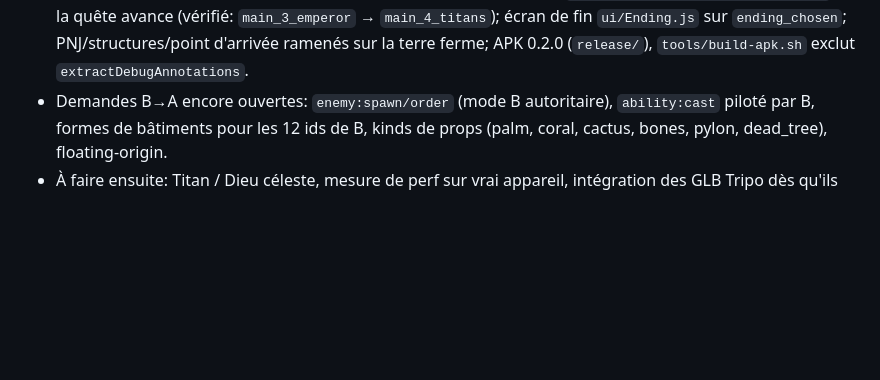
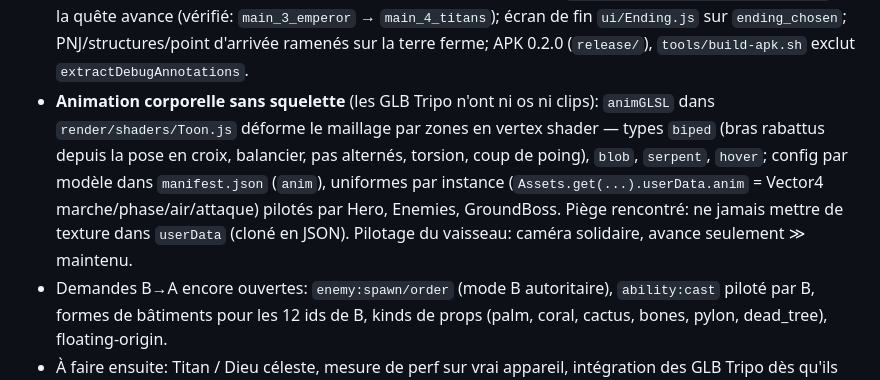
Before and after one commit to julienots/FILE, a Markdown page: cosmic-ascension/docs/STATUS.md, the part around the change. GitHub-like rendering; blank space fills up the shorter version.

```diff
--- a/cosmic-ascension/docs/STATUS.md
+++ b/cosmic-ascension/docs/STATUS.md
@@ -22,6 +22,7 @@ Notes / décisions:
 - **Fait (jalon 8, raccord A↔B + réalisme)**: `Game` gère `game:start/pause/resume` (simulation gelée derrière l'écran titre) et `settings:quality`; `Enemies` lit `data/enemies.js` (taille, vitesse, portée, modèle par `model` puis par `shape`); `PlanetScene` apparaît près du `ship_pad`, affiche `planet.pickups` (dust/crystal/relic/creature/artifact) sans ceux de `world.collected`, gèle le héros pendant les dialogues; structures de B rendues par familles (habitat → hutte, sacré/balise → monolithe, reste → ruine); `SpaceScene` affiche les 16 planètes (cachées masquées tant que non découvertes); Serpent pacifique et invulnérable tant que `flags.act4_started` / quête `main_4_titans` absents; `boss:spawn/despawn` émis à l'engagement/éloignement. ✦ reste en mode compat (A applique l'onde de choc, B consomme l'énergie).
 - **Réalisme (consigne utilisateur via B)**: `toonMaterial` renvoie maintenant un `MeshStandardMaterial` (PBR), contours supprimés, soleil dur + ambiance faible (nuits sombres), ciel avec couchant orangé, étoiles plus fines, nébuleuse atténuée, bloom et saturation réduits, squash & stretch réduit, GLB avec normal map quand elle existe. Pas encore fait: ombres réelles, eau réfléchissante, terrain triplanaire selon la pente.
 - **Fait (jalon 9 — A reprend aussi la part de B, l'utilisateur n'a plus de crédit sur l'autre session)**: vol libre du vaisseau (quaternion sans limite, gaz persistants ≫, frein/marche arrière ⤒, tonneau en glissant à droite), flammes de réacteur en shader; `entities/boss/GroundBoss.js` = boss au sol générique (Empereur, Kaal, Aelion, Gardien, Léviathan) qui apparaît quand une étape `boss` de quête est active sur la planète (arène ou planète de la quête), onde de choc à esquiver en sautant, `boss:spawn/damaged/phase/defeated` → la quête avance (vérifié: `main_3_emperor` → `main_4_titans`); écran de fin `ui/Ending.js` sur `ending_chosen`; PNJ/structures/point d'arrivée ramenés sur la terre ferme; APK 0.2.0 (`release/`), `tools/build-apk.sh` exclut `extractDebugAnnotations`.
+- **Animation corporelle sans squelette** (les GLB Tripo n'ont ni os ni clips): `animGLSL` dans `render/shaders/Toon.js` déforme le maillage par zones en vertex shader — types `biped` (bras rabattus depuis la pose en croix, balancier, pas alternés, torsion, coup de poing), `blob`, `serpent`, `hover`; config par modèle dans `manifest.json` (`anim`), uniformes par instance (`Assets.get(...).userData.anim` = Vector4 marche/phase/air/attaque) pilotés par Hero, Enemies, GroundBoss. Piège rencontré: ne jamais mettre de texture dans `userData` (cloné en JSON). Pilotage du vaisseau: caméra solidaire, avance seulement ≫ maintenu.
 - Demandes B→A encore ouvertes: `enemy:spawn/order` (mode B autoritaire), `ability:cast` piloté par B, formes de bâtiments pour les 12 ids de B, kinds de props (palm, coral, cactus, bones, pylon, dead_tree), floating-origin.
 - À faire ensuite: Titan / Dieu céleste, mesure de perf sur vrai appareil, intégration des GLB Tripo dès qu'ils arrivent.
 - Note perf: le smoke tourne en rendu logiciel (~8 fps), non représentatif; à mesurer sur vrai appareil.
```
Also changed, not shown: cosmic-ascension/docs/heroes-preview.png, 13 other files.
